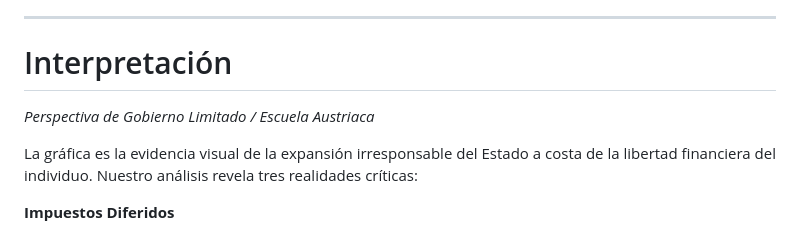
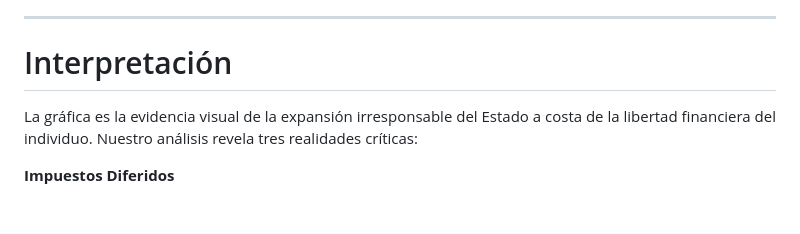
Before and after one commit to AraujoME/visualizaciones, a Markdown page: deudapormexicano/README.md, the part around the change. Rendered like a GitHub page; blank space fills up the shorter version.

```diff
--- a/deudapormexicano/README.md
+++ b/deudapormexicano/README.md
@@ -32,8 +32,6 @@ La gráfica en tiempo real revela que la pendiente de endeudamiento se ha vuelto
 
 # Interpretación
 
-*Perspectiva de Gobierno Limitado / Escuela Austriaca*
-
 La gráfica es la evidencia visual de la expansión irresponsable del Estado a costa de la libertad financiera del individuo. Nuestro análisis revela tres realidades críticas:
 
 **Impuestos Diferidos**
```
